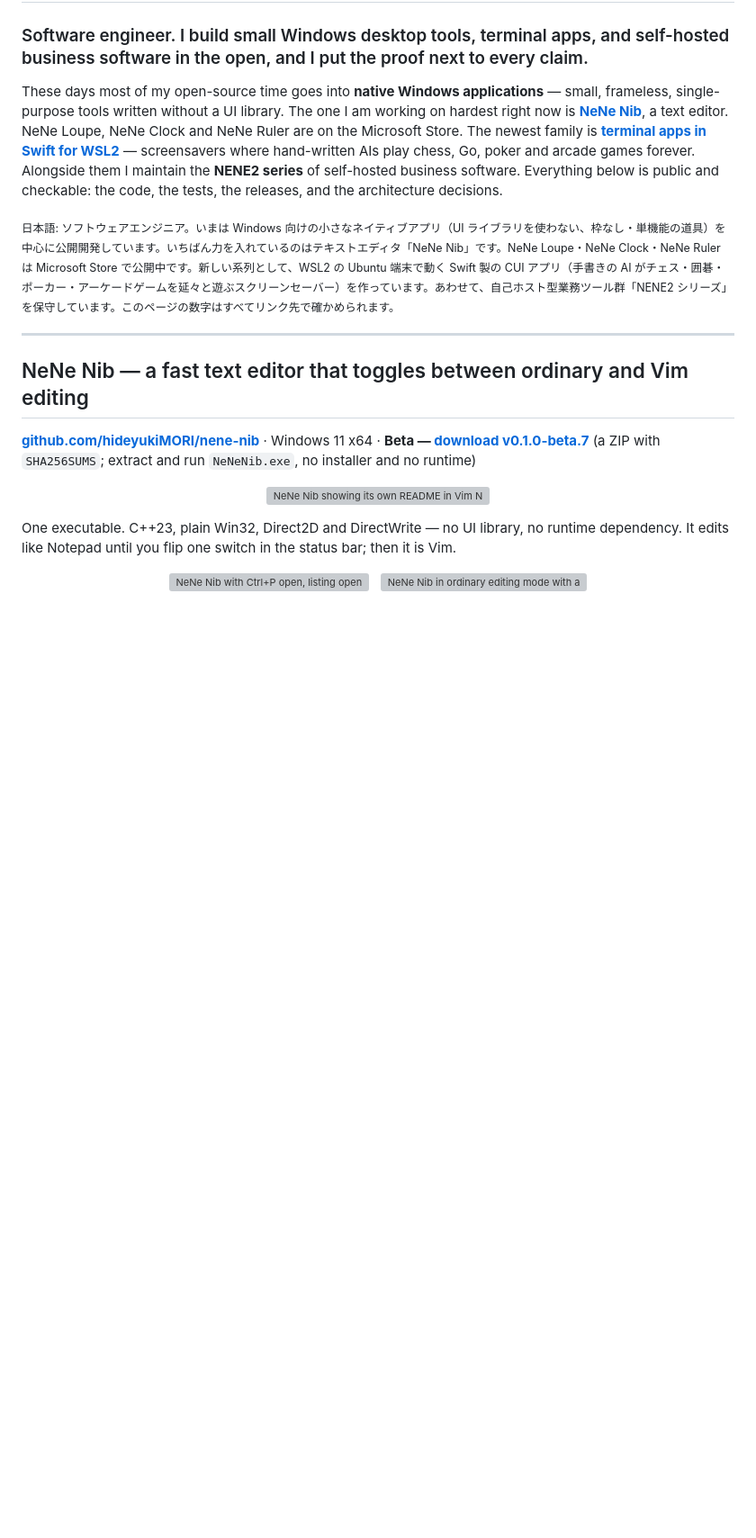
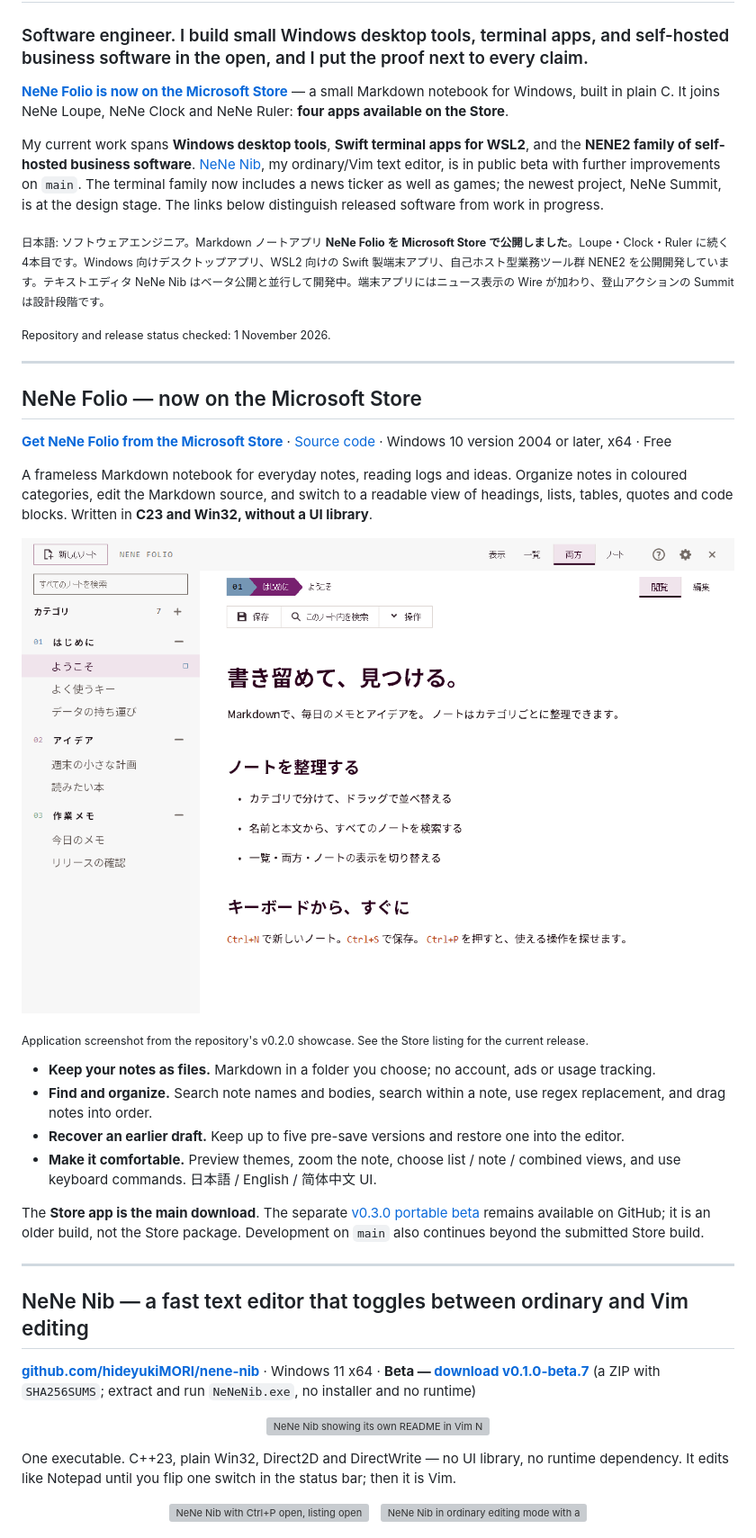
Before and after one commit to hideyukiMORI/hideyukiMORI, a Markdown page: README.md, the part around one of its changes. Shown at 90% size. GitHub-like rendering; pictures changed too: assets/nene-folio.png (added); blank space fills up the shorter version; grey boxes are pictures that could not be loaded.

Commit message:
docs: Folio の Microsoft Store 公開と最新の開発状況を反映 (#51)

```diff
--- a/README.md
+++ b/README.md
@@ -8,9 +8,34 @@
 
 ### Software engineer. I build small Windows desktop tools, terminal apps, and self-hosted business software in the open, and I put the proof next to every claim.
 
-These days most of my open-source time goes into **native Windows applications** — small, frameless, single-purpose tools written without a UI library. The one I am working on hardest right now is **[NeNe Nib](#nene-nib--a-fast-text-editor-that-toggles-between-ordinary-and-vim-editing)**, a text editor. NeNe Loupe, NeNe Clock and NeNe Ruler are on the Microsoft Store. The newest family is **[terminal apps in Swift for WSL2](#terminal-apps-in-swift-for-wsl2)** — screensavers where hand-written AIs play chess, Go, poker and arcade games forever. Alongside them I maintain the **NENE2 series** of self-hosted business software. Everything below is public and checkable: the code, the tests, the releases, and the architecture decisions.
+**[NeNe Folio is now on the Microsoft Store](https://apps.microsoft.com/detail/9PCHS225SWBX)** — a small Markdown notebook for Windows, built in plain C. It joins NeNe Loupe, NeNe Clock and NeNe Ruler: **four apps available on the Store**.
 
-<sub>日本語: ソフトウェアエンジニア。いまは Windows 向けの小さなネイティブアプリ（UI ライブラリを使わない、枠なし・単機能の道具）を中心に公開開発しています。いちばん力を入れているのはテキストエディタ「NeNe Nib」です。NeNe Loupe・NeNe Clock・NeNe Ruler は Microsoft Store で公開中です。新しい系列として、WSL2 の Ubuntu 端末で動く Swift 製の CUI アプリ（手書きの AI がチェス・囲碁・ポーカー・アーケードゲームを延々と遊ぶスクリーンセーバー）を作っています。あわせて、自己ホスト型業務ツール群「NENE2 シリーズ」を保守しています。このページの数字はすべてリンク先で確かめられます。</sub>
+My current work spans **Windows desktop tools**, **Swift terminal apps for WSL2**, and the **NENE2 family of self-hosted business software**. [NeNe Nib](#nene-nib--a-fast-text-editor-that-toggles-between-ordinary-and-vim-editing), my ordinary/Vim text editor, is in public beta with further improvements on `main`. The terminal family now includes a news ticker as well as games; the newest project, NeNe Summit, is at the design stage. The links below distinguish released software from work in progress.
+
+<sub>日本語: ソフトウェアエンジニア。Markdown ノートアプリ <strong>NeNe Folio を Microsoft Store で公開しました</strong>。Loupe・Clock・Ruler に続く4本目です。Windows 向けデスクトップアプリ、WSL2 向けの Swift 製端末アプリ、自己ホスト型業務ツール群 NENE2 を公開開発しています。テキストエディタ NeNe Nib はベータ公開と並行して開発中。端末アプリにはニュース表示の Wire が加わり、登山アクションの Summit は設計段階です。</sub>
+
+<sub>Repository and release status checked: 1 November 2026.</sub>
+
+---
+
+## NeNe Folio — now on the Microsoft Store
+
+**[Get NeNe Folio from the Microsoft Store](https://apps.microsoft.com/detail/9PCHS225SWBX?hl=ja-jp&gl=JP)** · [Source code](https://github.com/hideyukiMORI/nene-folio) · Windows 10 version 2004 or later, x64 · Free
+
+A frameless Markdown notebook for everyday notes, reading logs and ideas. Organize notes in coloured categories, edit the Markdown source, and switch to a readable view of headings, lists, tables, quotes and code blocks. Written in **C23 and Win32, without a UI library**.
+
+<p align="center">
+  <a href="https://apps.microsoft.com/detail/9PCHS225SWBX"><img alt="NeNe Folio with a category drawer and a rendered Markdown note in the Japanese light theme" src="assets/nene-folio.png" width="100%"></a>
+</p>
+
+<sub>Application screenshot from the repository's v0.2.0 showcase. See the Store listing for the current release.</sub>
+
+- **Keep your notes as files.** Markdown in a folder you choose; no account, ads or usage tracking.
+- **Find and organize.** Search note names and bodies, search within a note, use regex replacement, and drag notes into order.
+- **Recover an earlier draft.** Keep up to five pre-save versions and restore one into the editor.
+- **Make it comfortable.** Preview themes, zoom the note, choose list / note / combined views, and use keyboard commands. 日本語 / English / 简体中文 UI.
+
+The **Store app is the main download**. The separate [v0.3.0 portable beta](https://github.com/hideyukiMORI/nene-folio/releases/tag/v0.3.0) remains available on GitHub; it is an older build, not the Store package. Development on `main` also continues beyond the submitted Store build.
 
 ---
 
```
Also changed, not shown: other parts of README.md (+17 -12 lines).
